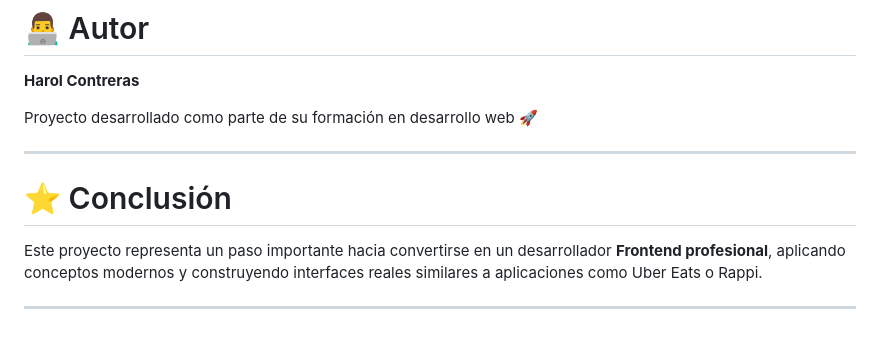
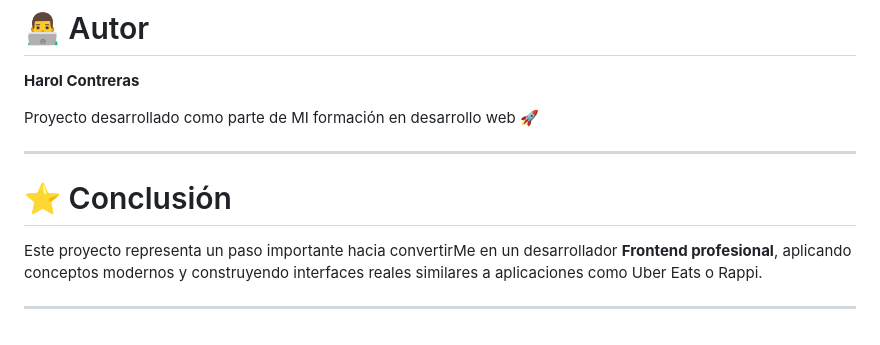
Before and after one commit to Haco31/App_Comida-Landing_Page, a Markdown page: README.md, the part around the change. Drawn GitHub-style.

Commit message:
Update README for clarity and consistency
Corrected capitalization and phrasing in the README.

```diff
--- a/README.md
+++ b/README.md
@@ -268,12 +268,12 @@ grid-template-columns: 1fr;
 
 **Harol Contreras**
 
-Proyecto desarrollado como parte de su formación en desarrollo web 🚀
+Proyecto desarrollado como parte de MI formación en desarrollo web 🚀
 
 ---
 
 # ⭐ Conclusión
 
-Este proyecto representa un paso importante hacia convertirse en un desarrollador **Frontend profesional**, aplicando conceptos modernos y construyendo interfaces reales similares a aplicaciones como Uber Eats o Rappi.
+Este proyecto representa un paso importante hacia convertirMe en un desarrollador **Frontend profesional**, aplicando conceptos modernos y construyendo interfaces reales similares a aplicaciones como Uber Eats o Rappi.
 
 ---
```
